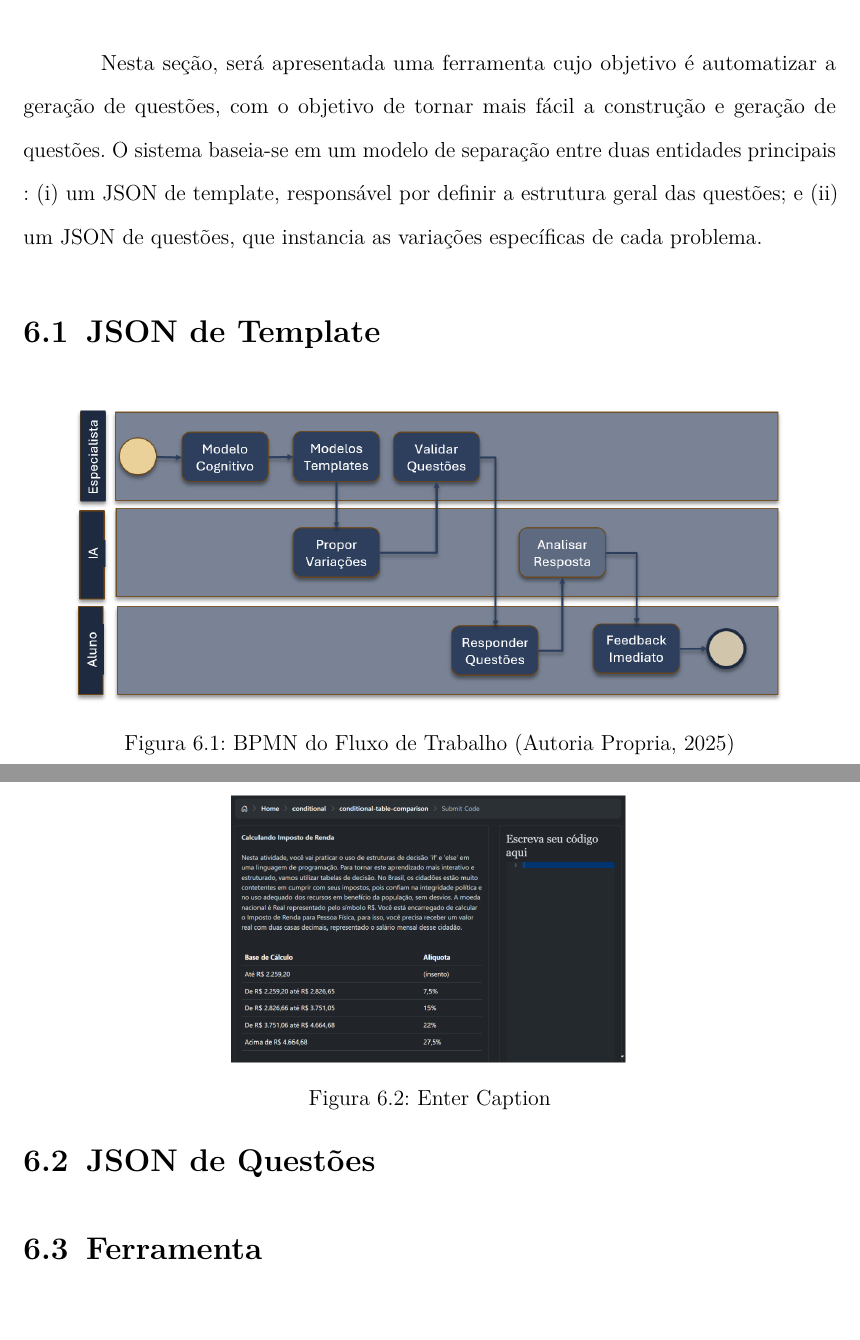
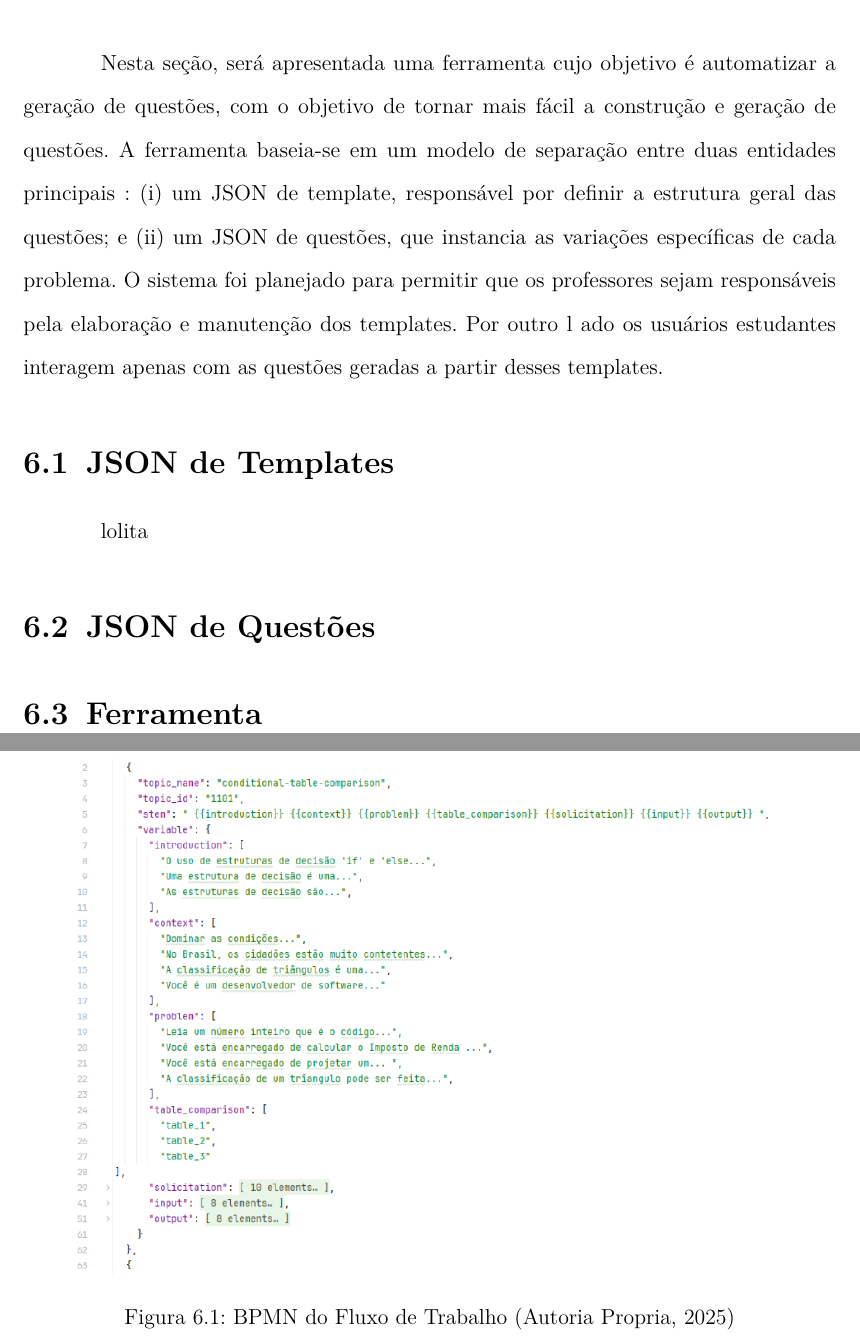
Before and after one commit to abnersantana00/dissertaca-de-mestrado-abner-automatic-item-generation, a LaTeX thesis (DissertacaoPPgSC.tex, which reads capitulos/cap6-proposta-de-ferramenta.tex): two parts of pages 52 and 53 of 60, joined at a grey line, cut so that both start at the same text. Compiled offline with pdfLaTeX.

Commit message:
json de templates

```diff
--- a/capitulos/cap6-proposta-de-ferramenta.tex
+++ b/capitulos/cap6-proposta-de-ferramenta.tex
@@ -1,18 +1,16 @@
 \chapter{Proposta de Ferramenta}
 
-Nesta seção, será apresentada uma ferramenta cujo objetivo é automatizar a geração de questões, com o objetivo de tornar mais fácil a construção e geração de questões. O sistema baseia-se em um modelo de separação entre duas entidades principais : (i) um JSON de template, responsável por definir a estrutura geral das questões; e (ii) um JSON de questões, que instancia as variações específicas de cada problema.
+Nesta seção, será apresentada uma ferramenta cujo objetivo é automatizar a geração de questões, com o objetivo de tornar mais fácil a construção e geração de questões. A ferramenta baseia-se em um modelo de separação entre duas entidades principais : (i) um JSON de template, responsável por definir a estrutura geral das questões; e (ii) um JSON de questões, que instancia as variações específicas de cada problema. O sistema foi planejado para permitir que os professores sejam responsáveis pela elaboração e manutenção dos templates. Por outro l ado os usuários estudantes interagem apenas com as questões geradas a partir desses templates.
 
-\section{JSON de Template}
+\section{JSON de Templates}
+
+lolita
+
 \begin{figure}[ht]
 	\centering
-	\includegraphics[width=14cm]{./imagens/capitulo6/bpmn-fluxo}
+	\includegraphics[width=14cm]{./imagens/capitulo7/json-de-template}
 	\caption{BPMN do Fluxo de Trabalho (Autoria Propria, 2025) }
 	\label{fig:bpmn-fluxo}
-\end{figure}\begin{figure}
-    \centering
-    \includegraphics[width=0.5\linewidth]{imagens//capitulo7/repositorio-com-aig.png}
-    \caption{Enter Caption}
-    \label{fig:enter-label}
 \end{figure}
 \section{JSON de Questões}
 
```
